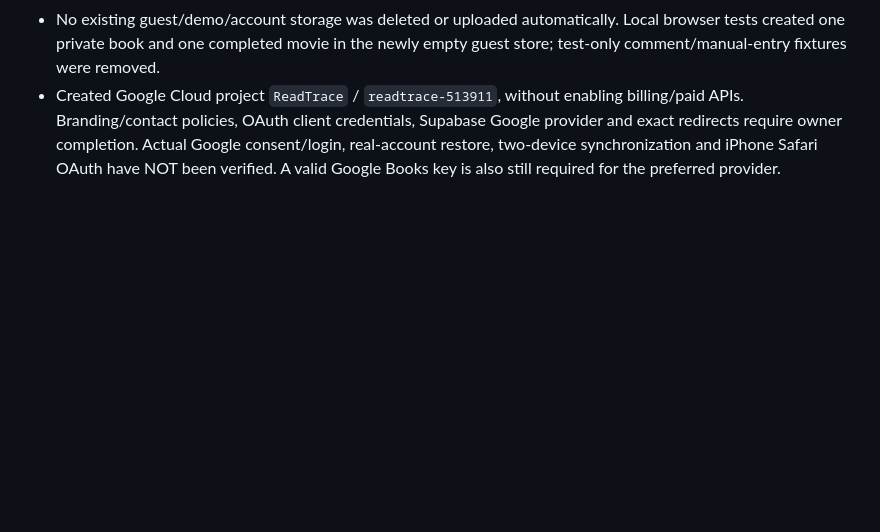
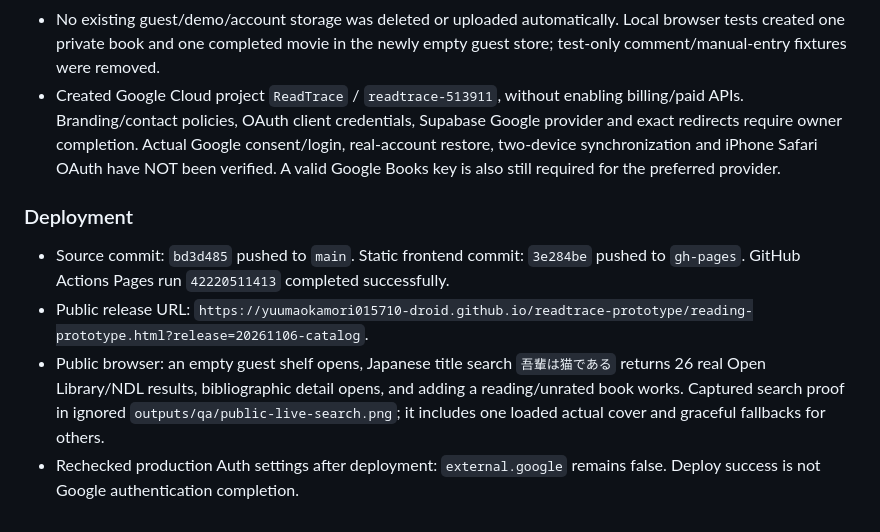
Before and after one commit to yuumaokamori015710-droid/readtrace-prototype, a Markdown page: outputs/verification.md, the part around the change. GitHub-like rendering; blank space fills up the shorter version.

Commit message:
Document successful Pages deployment and pending owner auth setup

```diff
--- a/outputs/verification.md
+++ b/outputs/verification.md
@@ -67,3 +67,10 @@ The earlier mock-only statements describe the previous release, not the newly de
 - A review found and fixed unescaped cloud metadata, stale-record resurrection, account-switch async UI effects, old local-share routing, concurrent Open Library requests, followed-feed truncation, and lost discovery newest ordering. Added a reproducible function packaging command.
 - No existing guest/demo/account storage was deleted or uploaded automatically. Local browser tests created one private book and one completed movie in the newly empty guest store; test-only comment/manual-entry fixtures were removed.
 - Created Google Cloud project `ReadTrace` / `readtrace-513911`, without enabling billing/paid APIs. Branding/contact policies, OAuth client credentials, Supabase Google provider and exact redirects require owner completion. Actual Google consent/login, real-account restore, two-device synchronization and iPhone Safari OAuth have NOT been verified. A valid Google Books key is also still required for the preferred provider.
+
+### Deployment
+
+- Source commit: `bd3d485` pushed to `main`. Static frontend commit: `3e284be` pushed to `gh-pages`. GitHub Actions Pages run `42220511413` completed successfully.
+- Public release URL: `https://yuumaokamori015710-droid.github.io/readtrace-prototype/reading-prototype.html?release=20261106-catalog`.
+- Public browser: an empty guest shelf opens, Japanese title search `吾輩は猫である` returns 26 real Open Library/NDL results, bibliographic detail opens, and adding a reading/unrated book works. Captured search proof in ignored `outputs/qa/public-live-search.png`; it includes one loaded actual cover and graceful fallbacks for others.
+- Rechecked production Auth settings after deployment: `external.google` remains false. Deploy success is not Google authentication completion.
```
Also changed, not shown: outputs/production-status.md (+1 -0 lines).
